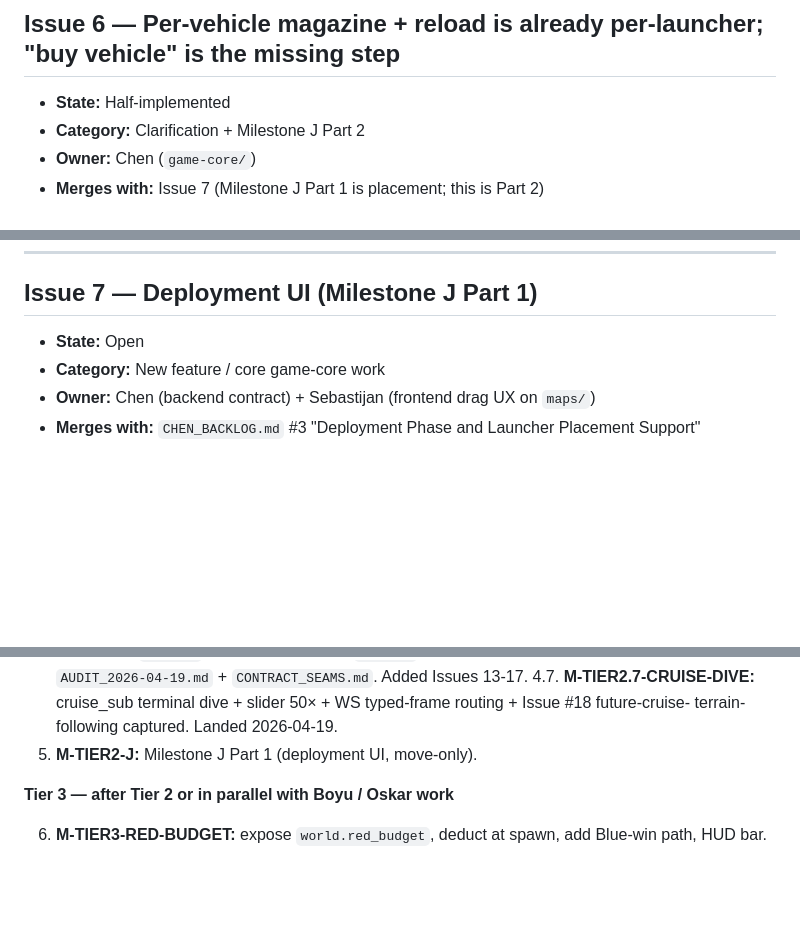
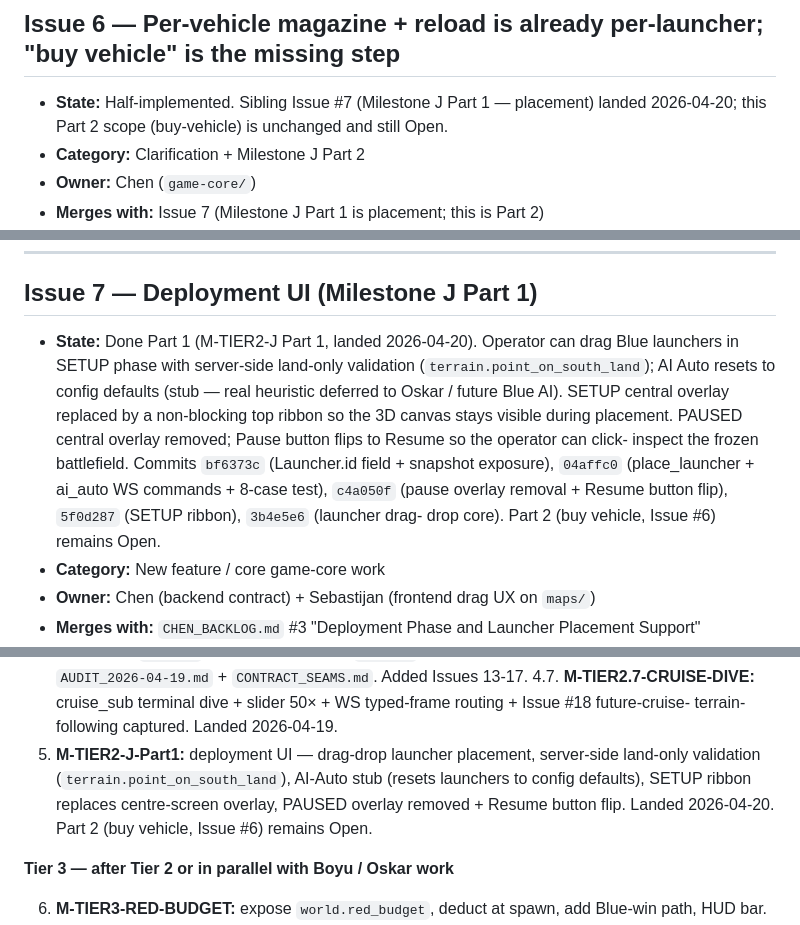
Before and after one commit to Heffri/hackathon-stridsledning, a Markdown page: team-missile-intercept/game-core/ISSUES_2026-04-19.md, 3 parts joined by grey strips. Rendered like a GitHub page; blank space fills up the shorter version.

```diff
--- a/team-missile-intercept/game-core/ISSUES_2026-04-19.md
+++ b/team-missile-intercept/game-core/ISSUES_2026-04-19.md
@@ -185,7 +185,9 @@ within 1 second of opening it.
 
 ## Issue 6 — Per-vehicle magazine + reload is already per-launcher; "buy vehicle" is the missing step
 
-- **State:** Half-implemented
+- **State:** Half-implemented. Sibling Issue #7 (Milestone J Part 1 —
+  placement) landed 2026-04-20; this Part 2 scope (buy-vehicle) is
+  unchanged and still Open.
 - **Category:** Clarification + Milestone J Part 2
 - **Owner:** Chen (`game-core/`)
 - **Merges with:** Issue 7 (Milestone J Part 1 is placement; this is Part 2)
@@ -213,7 +215,18 @@ cost field), `backend/sim/world.py` (deduct at placement), deployment UI.
 
 ## Issue 7 — Deployment UI (Milestone J Part 1)
 
-- **State:** Open
+- **State:** Done Part 1 (M-TIER2-J Part 1, landed 2026-04-20). Operator
+  can drag Blue launchers in SETUP phase with server-side land-only
+  validation (`terrain.point_on_south_land`); AI Auto resets to config
+  defaults (stub — real heuristic deferred to Oskar / future Blue AI).
+  SETUP central overlay replaced by a non-blocking top ribbon so the
+  3D canvas stays visible during placement. PAUSED central overlay
+  removed; Pause button flips to Resume so the operator can click-
+  inspect the frozen battlefield. Commits `bf6373c` (Launcher.id
+  field + snapshot exposure), `04affc0` (place_launcher + ai_auto WS
+  commands + 8-case test), `c4a050f` (pause overlay removal + Resume
+  button flip), `5f0d287` (SETUP ribbon), `3b4e5e6` (launcher drag-
+  drop core). Part 2 (buy vehicle, Issue #6) remains Open.
 - **Category:** New feature / core game-core work
 - **Owner:** Chen (backend contract) + Sebastijan (frontend drag UX on
   `maps/`)
@@ -704,7 +717,12 @@ Raw issues                              Merged tasks
 4.7. **M-TIER2.7-CRUISE-DIVE:** cruise_sub terminal dive + slider
    50× + WS typed-frame routing + Issue #18 future-cruise-
    terrain-following captured. Landed 2026-04-19.
-5. **M-TIER2-J:** Milestone J Part 1 (deployment UI, move-only).
+5. **M-TIER2-J-Part1:** deployment UI — drag-drop launcher placement,
+   server-side land-only validation (`terrain.point_on_south_land`),
+   AI-Auto stub (resets launchers to config defaults), SETUP ribbon
+   replaces centre-screen overlay, PAUSED overlay removed + Resume
+   button flip. Landed 2026-04-20. Part 2 (buy vehicle, Issue #6)
+   remains Open.
 
 **Tier 3 — after Tier 2 or in parallel with Boyu / Oskar work**
 
```
Also changed, not shown: team-missile-intercept/game-core/CHEN_BACKLOG.md (+46 -17 lines), team-missile-intercept/progress/STATUS.md (+20 -1 lines).
